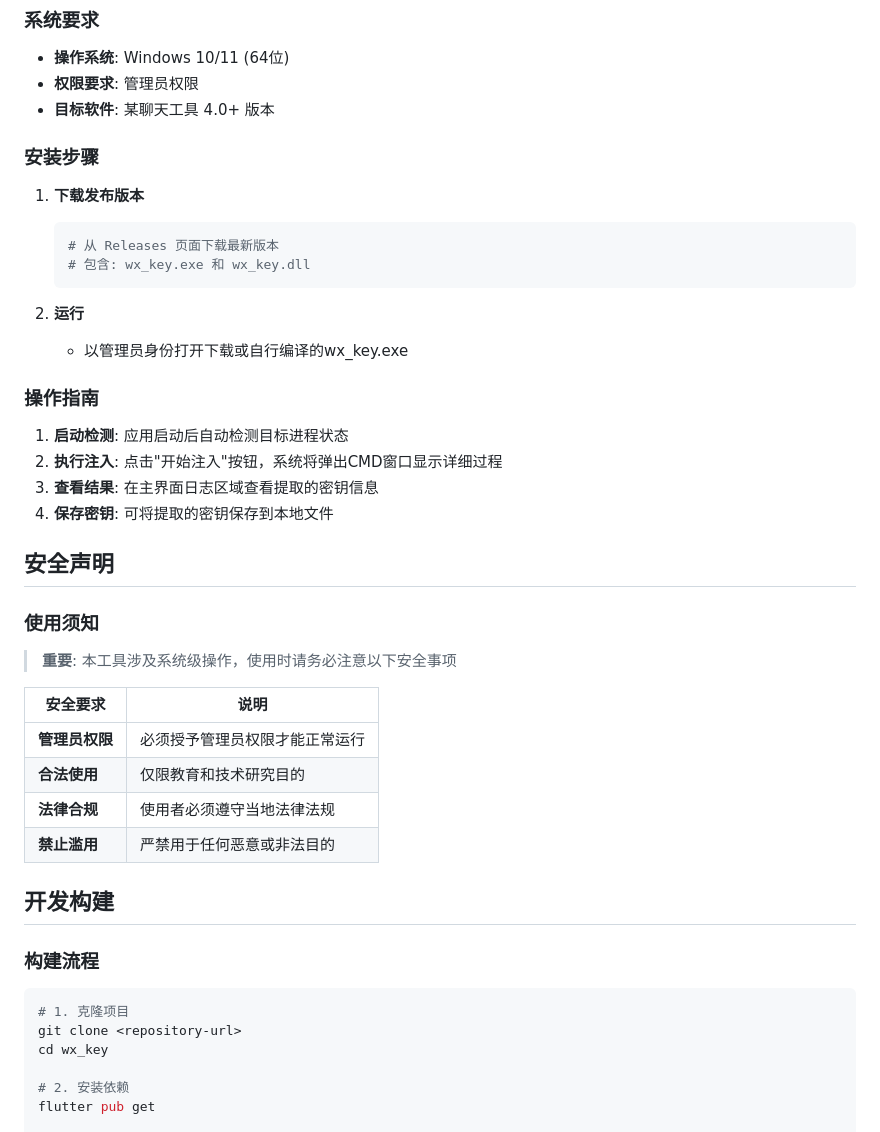
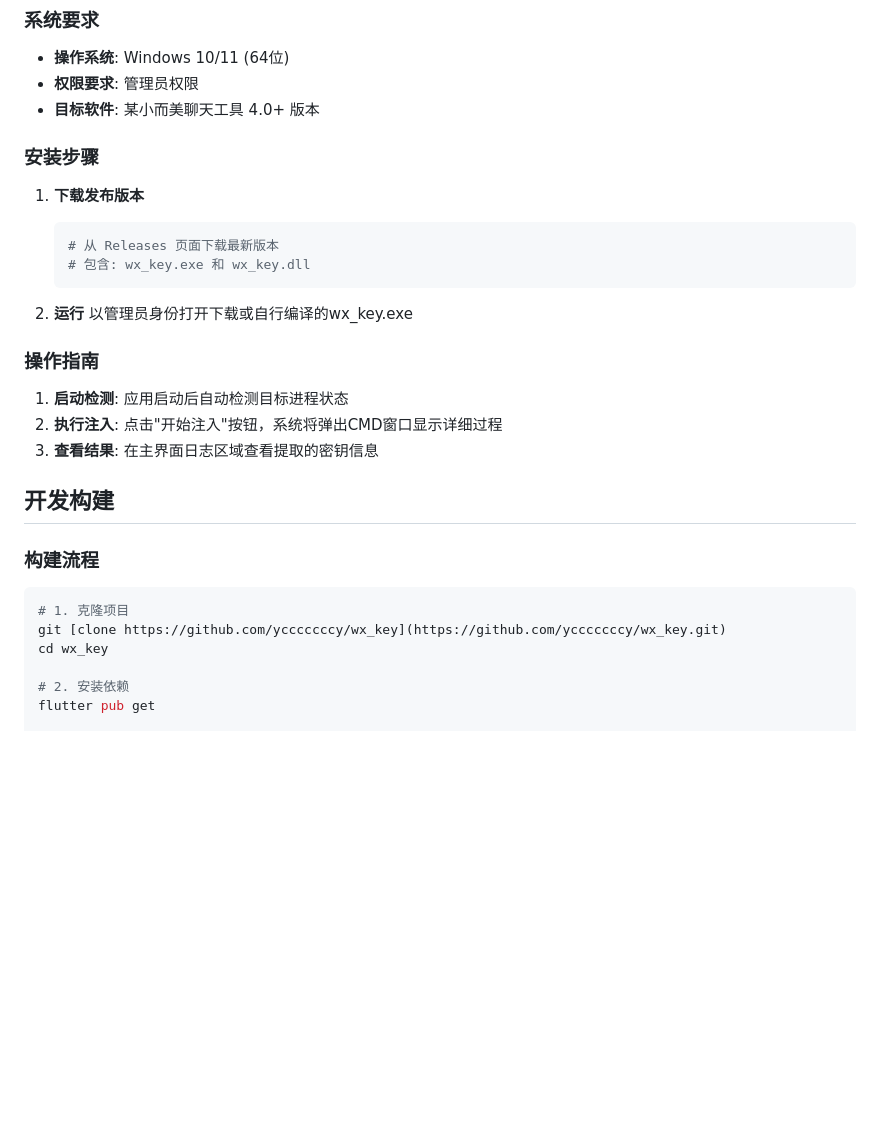
Before and after one commit to ycccccccy/wx_key, a Markdown page: README.md, the part around the change. Drawn GitHub-style; blank space fills up the shorter version.

````diff
--- a/README.md
+++ b/README.md
@@ -37,7 +37,7 @@ wx_key/
 
 - **操作系统**: Windows 10/11 (64位)
 - **权限要求**: 管理员权限
-- **目标软件**: 某聊天工具 4.0+ 版本
+- **目标软件**: 某小而美聊天工具 4.0+ 版本
 
 ### 安装步骤
 
@@ -48,28 +48,13 @@ wx_key/
    ```
 
 2. **运行**
-   - 以管理员身份打开下载或自行编译的wx_key.exe
+   以管理员身份打开下载或自行编译的wx_key.exe
 
 ### 操作指南
 
 1. **启动检测**: 应用启动后自动检测目标进程状态
 2. **执行注入**: 点击"开始注入"按钮，系统将弹出CMD窗口显示详细过程
 3. **查看结果**: 在主界面日志区域查看提取的密钥信息
-4. **保存密钥**: 可将提取的密钥保存到本地文件
-
-## 安全声明
-
-### 使用须知
-
-> **重要**: 本工具涉及系统级操作，使用时请务必注意以下安全事项
-
-| 安全要求 | 说明 |
-|----------|------|
-| **管理员权限** | 必须授予管理员权限才能正常运行 |
-| **合法使用** | 仅限教育和技术研究目的 |
-| **法律合规** | 使用者必须遵守当地法律法规 |
-| **禁止滥用** | 严禁用于任何恶意或非法目的 |
-
 
 ## 开发构建
 
@@ -77,7 +62,7 @@ wx_key/
 
 ```bash
 # 1. 克隆项目
-git clone <repository-url>
+git [clone https://github.com/ycccccccy/wx_key](https://github.com/ycccccccy/wx_key.git)
 cd wx_key
 
 # 2. 安装依赖
````
